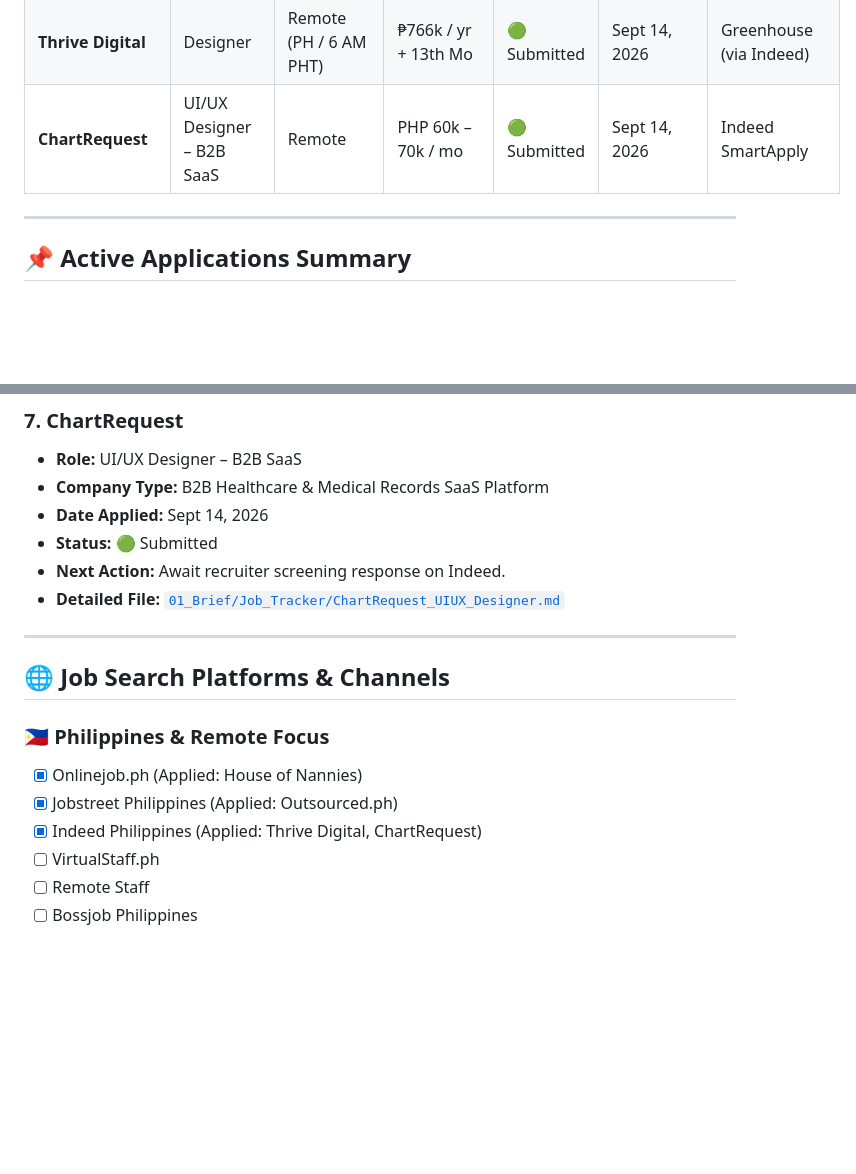
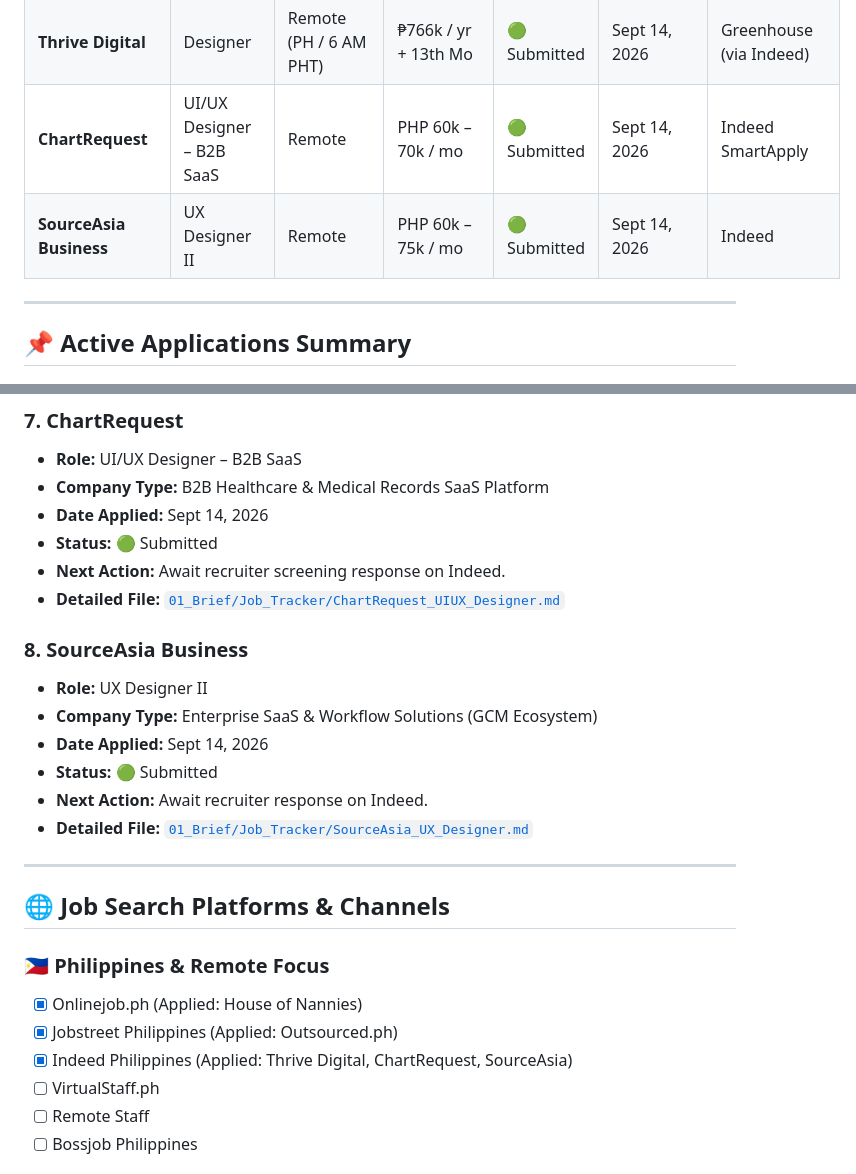
Before and after one commit to Mirikazi0/portfolio-2026, a Markdown page: JOB_APPLICATIONS_TRACKER.md, 2 parts joined by grey strips. Rendered like a GitHub page; blank space fills up the shorter version.

Commit message:
docs: add SourceAsia Business application brief and update tracker

```diff
--- a/JOB_APPLICATIONS_TRACKER.md
+++ b/JOB_APPLICATIONS_TRACKER.md
@@ -9,6 +9,7 @@
 | **Outsourced.ph** | Marketing & Product Designer | Remote (PH / Melbourne AEST) | PHP 110,000 / mo | 🟢 Submitted | Sept 7, 2026 | Jobstreet Philippines |
 | **Thrive Digital** | Designer | Remote (PH / 6 AM PHT) | ₱766k / yr + 13th Mo | 🟢 Submitted | Sept 14, 2026 | Greenhouse (via Indeed) |
 | **ChartRequest** | UI/UX Designer – B2B SaaS | Remote | PHP 60k – 70k / mo | 🟢 Submitted | Sept 14, 2026 | Indeed SmartApply |
+| **SourceAsia Business** | UX Designer II | Remote | PHP 60k – 75k / mo | 🟢 Submitted | Sept 14, 2026 | Indeed |
 
 ---
 
@@ -71,6 +72,14 @@
 * **Next Action:** Await recruiter screening response on Indeed.
 * **Detailed File:** [`01_Brief/Job_Tracker/ChartRequest_UIUX_Designer.md`](01_Brief/Job_Tracker/ChartRequest_UIUX_Designer.md)
 
+### 8. **SourceAsia Business**
+* **Role:** UX Designer II
+* **Company Type:** Enterprise SaaS & Workflow Solutions (GCM Ecosystem)
+* **Date Applied:** Sept 14, 2026
+* **Status:** 🟢 Submitted
+* **Next Action:** Await recruiter response on Indeed.
+* **Detailed File:** [`01_Brief/Job_Tracker/SourceAsia_UX_Designer.md`](01_Brief/Job_Tracker/SourceAsia_UX_Designer.md)
+
 ---
 
 ## 🌐 Job Search Platforms & Channels
@@ -78,7 +87,7 @@
 ### 🇵🇭 Philippines & Remote Focus
 - [x] Onlinejob.ph (Applied: House of Nannies)
 - [x] Jobstreet Philippines (Applied: Outsourced.ph)
-- [x] Indeed Philippines (Applied: Thrive Digital, ChartRequest)
+- [x] Indeed Philippines (Applied: Thrive Digital, ChartRequest, SourceAsia)
 - [ ] VirtualStaff.ph
 - [ ] Remote Staff
 - [ ] Bossjob Philippines
```
Also changed, not shown: 01_Brief/Job_Tracker/SourceAsia_UX_Designer.md (added, +27 -0 lines).
